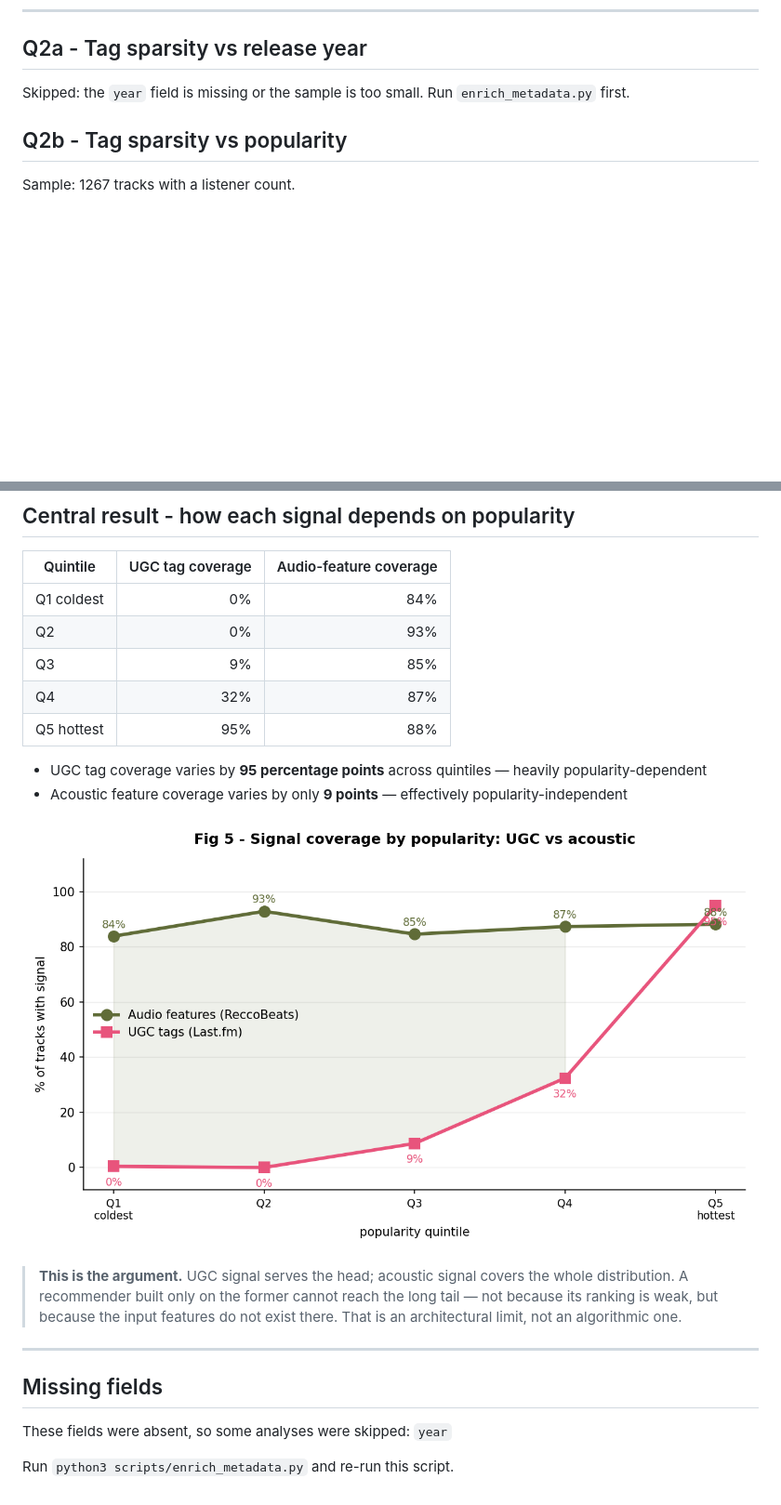
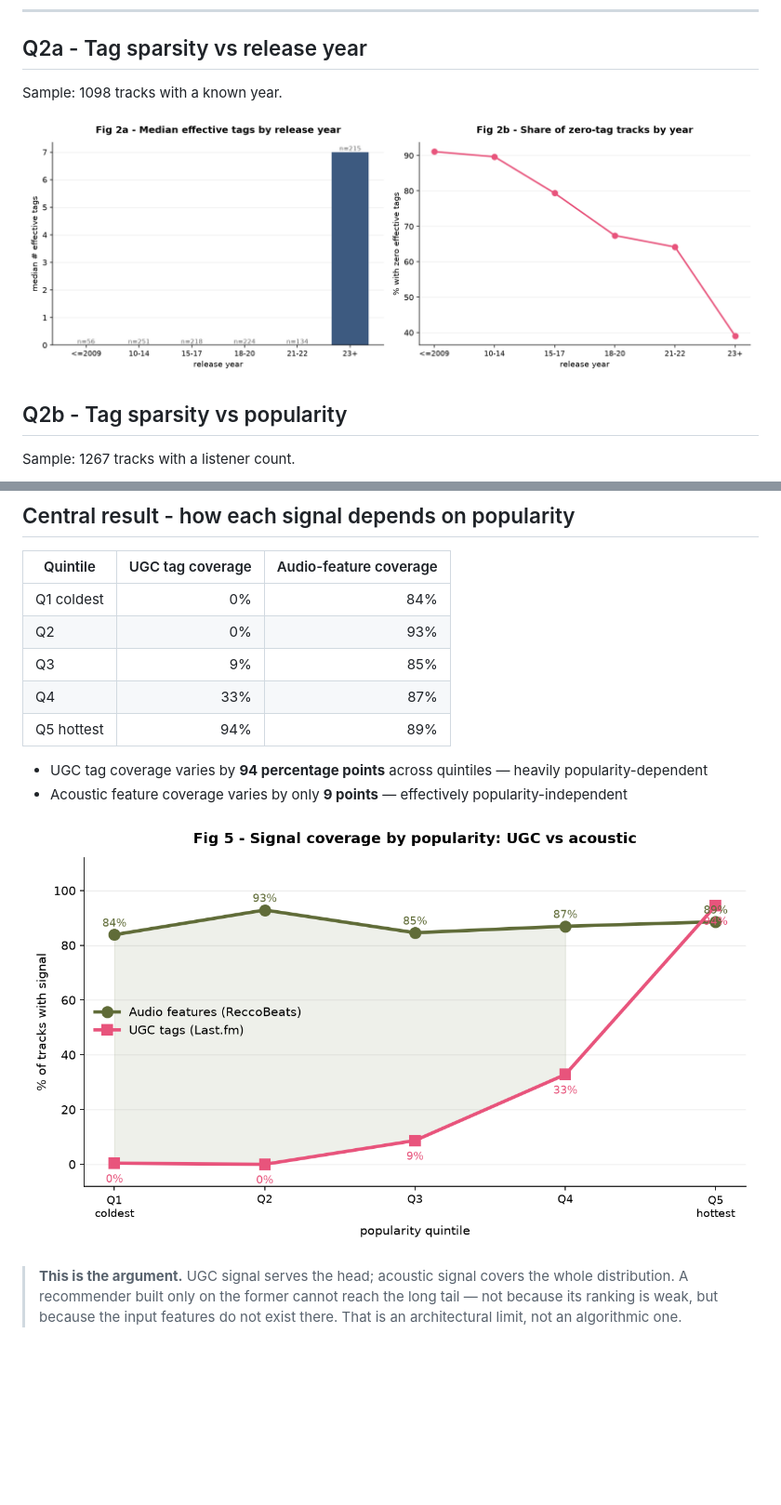
Before and after one commit to snuuym/kpop-rec, a Markdown page: reports/tag_sparsity_summary.md, 2 parts joined by grey strips. Shown at 93% size. Drawn GitHub-style; pictures changed too: figures/fig2_tags_vs_year.png (added), figures/fig5_signal_coverage.png; blank space fills up the shorter version.

```diff
--- a/reports/tag_sparsity_summary.md
+++ b/reports/tag_sparsity_summary.md
@@ -75,7 +75,9 @@ First-pass tracks are about **9.5x** as popular. **The bias is confirmed** — d
 
 ## Q2a - Tag sparsity vs release year
 
-Skipped: the `year` field is missing or the sample is too small. Run `enrich_metadata.py` first.
+Sample: 1098 tracks with a known year.
+
+![](../figures/fig2_tags_vs_year.png)
 
 ## Q2b - Tag sparsity vs popularity
 
@@ -107,20 +124,12 @@ Sample: 1267 tracks with a listener count.
 | Q1 coldest | 0% | 84% |
 | Q2 | 0% | 93% |
 | Q3 | 9% | 85% |
-| Q4 | 32% | 87% |
-| Q5 hottest | 95% | 88% |
+| Q4 | 33% | 87% |
+| Q5 hottest | 94% | 89% |
 
-- UGC tag coverage varies by **95 percentage points** across quintiles — heavily popularity-dependent
+- UGC tag coverage varies by **94 percentage points** across quintiles — heavily popularity-dependent
 - Acoustic feature coverage varies by only **9 points** — effectively popularity-independent
 
 ![](../figures/fig5_signal_coverage.png)
 
 > **This is the argument.** UGC signal serves the head; acoustic signal covers the whole distribution. A recommender built only on the former cannot reach the long tail — not because its ranking is weak, but because the input features do not exist there. That is an architectural limit, not an algorithmic one.
-
----
-
-## Missing fields
-
-These fields were absent, so some analyses were skipped: `year`
-
-Run `python3 scripts/enrich_metadata.py` and re-run this script.
```
Also changed, not shown: other parts of reports/tag_sparsity_summary.md (+15 -0 lines), README.md (+42 -16 lines), figures/fig1_tag_count_distribution.png, figures/fig3_tags_vs_popularity.png, figures/fig4_coverage_crosstab.png, 3 other files.
